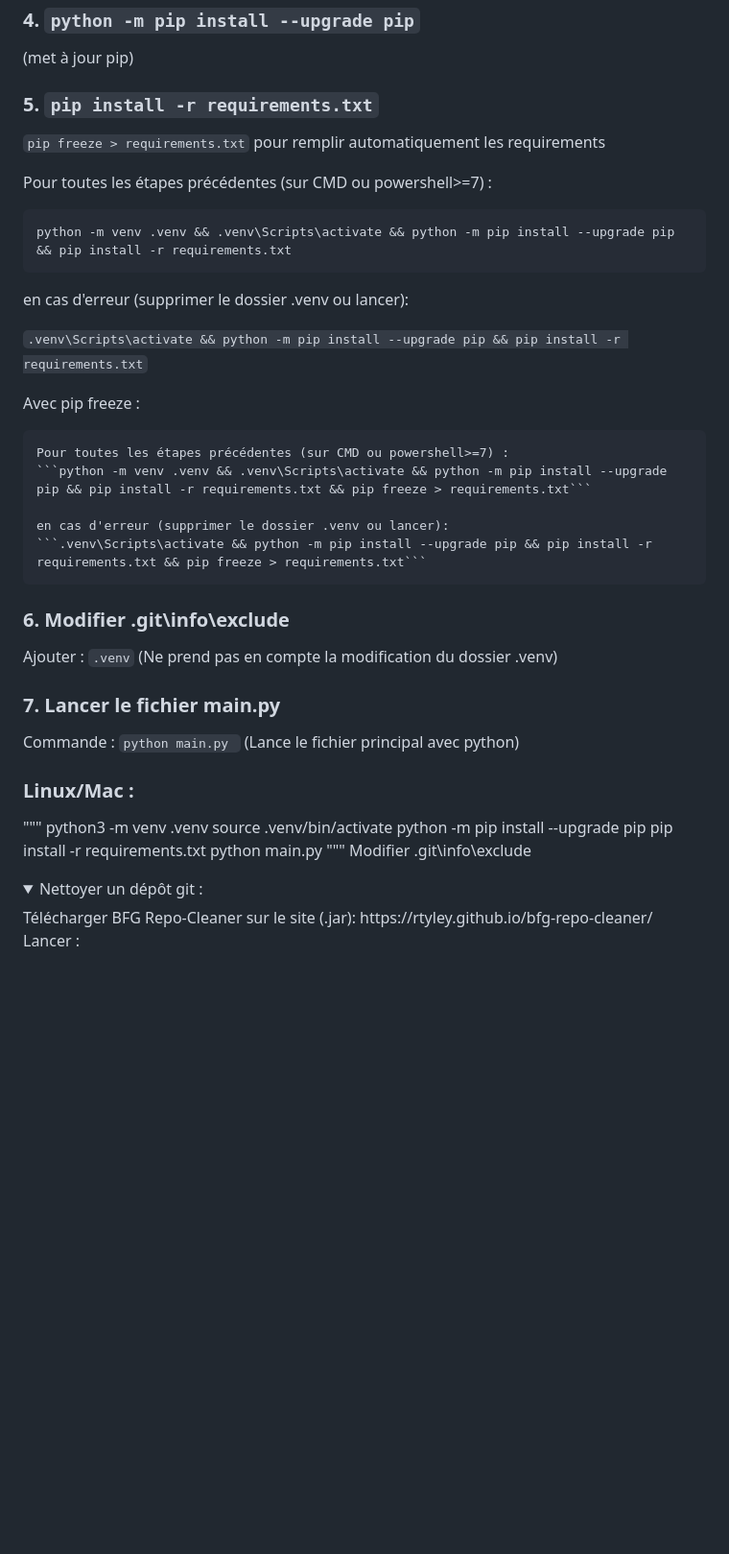
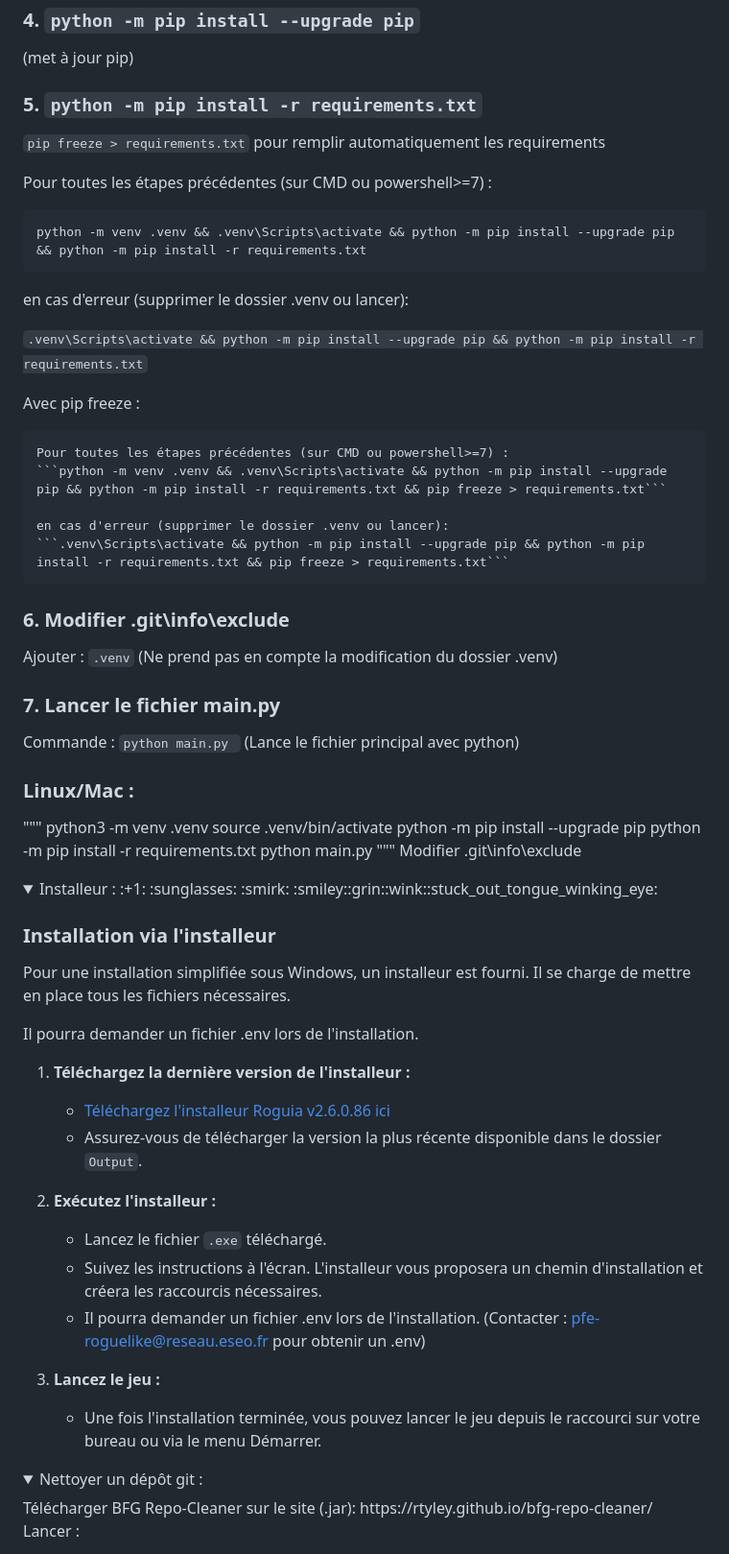
Before and after one commit to RaykeshR/PFE-Roguelike, a Markdown page: README.md, the part around the change printed below. Shown: that part at 96% size. Rendered like a GitHub page; folded sections open; blank space fills up the shorter version.

Commit message:
On branch Site Your branch is up to date with 'origin/Site'.
Changes to be committed:
	modified:   README.md

````diff
--- a/README.md
+++ b/README.md
@@ -67,7 +77,7 @@ On peut aussi (Si c'est un problème de l'éditeur) `$ . .venv\Scripts\activate.
 
 (met à jour pip)
 
-### 5. `pip install -r requirements.txt`
+### 5. `python -m pip install -r requirements.txt`
 
 ```pip freeze > requirements.txt``` pour remplir automatiquement les requirements
 
@@ -75,20 +85,20 @@ Pour toutes les étapes précédentes (sur CMD ou powershell>=7) :
 
 
 ```
-python -m venv .venv && .venv\Scripts\activate && python -m pip install --upgrade pip && pip install -r requirements.txt
+python -m venv .venv && .venv\Scripts\activate && python -m pip install --upgrade pip && python -m pip install -r requirements.txt
 ```
 
 en cas d'erreur (supprimer le dossier .venv ou lancer):
 
-```.venv\Scripts\activate && python -m pip install --upgrade pip && pip install -r requirements.txt```
+```.venv\Scripts\activate && python -m pip install --upgrade pip && python -m pip install -r requirements.txt```
 
 Avec  pip freeze  :
 
     Pour toutes les étapes précédentes (sur CMD ou powershell>=7) :
-    ```python -m venv .venv && .venv\Scripts\activate && python -m pip install --upgrade pip && pip install -r requirements.txt && pip freeze > requirements.txt```
+    ```python -m venv .venv && .venv\Scripts\activate && python -m pip install --upgrade pip && python -m pip install -r requirements.txt && pip freeze > requirements.txt```
 
     en cas d'erreur (supprimer le dossier .venv ou lancer):
-    ```.venv\Scripts\activate && python -m pip install --upgrade pip && pip install -r requirements.txt && pip freeze > requirements.txt```
+    ```.venv\Scripts\activate && python -m pip install --upgrade pip && python -m pip install -r requirements.txt && pip freeze > requirements.txt```
 
 ### 6. Modifier .git\info\exclude
 
@@ -106,10 +116,33 @@ Commande : `python main.py `
 python3 -m venv .venv
 source .venv/bin/activate
 python -m pip install --upgrade pip
-pip install -r requirements.txt
+python -m pip install -r requirements.txt
 python main.py
 """
 Modifier .git\info\exclude
+
+</details>
+
+<details>
+<summary>Installeur :  :+1: :sunglasses: :smirk: :smiley::grin::wink::stuck_out_tongue_winking_eye:</summary>
+
+### Installation via l'installeur
+
+Pour une installation simplifiée sous Windows, un installeur est fourni. Il se charge de mettre en place tous les fichiers nécessaires.
+
+Il pourra demander un fichier .env lors de l'installation.
+
+1.  **Téléchargez la dernière version de l'installeur :**
+    *   [Téléchargez l'installeur Roguia v2.6.0.86](https://github.com/RaykeshR/PFE-Roguelike/raw/refs/heads/Dev-Raykesh/Output/Setup_PFE-Roguelike_v2.6.0.86.exe) [ici](./Output/Setup_PFE-Roguelike_v2.6.0.86.exe)
+    *   Assurez-vous de télécharger la version la plus récente disponible dans le dossier `Output`.
+
+2.  **Exécutez l'installeur :**
+    *   Lancez le fichier `.exe` téléchargé.
+    *   Suivez les instructions à l'écran. L'installeur vous proposera un chemin d'installation et créera les raccourcis nécessaires.
+    *   Il pourra demander un fichier .env lors de l'installation. (Contacter : pfe-roguelike@reseau.eseo.fr pour obtenir un .env)
+
+3.  **Lancez le jeu :**
+    *   Une fois l'installation terminée, vous pouvez lancer le jeu depuis le raccourci sur votre bureau ou via le menu Démarrer.
 
 </details>
 
````
Also changed, not shown: other parts of README.md (+79 -2 lines).
